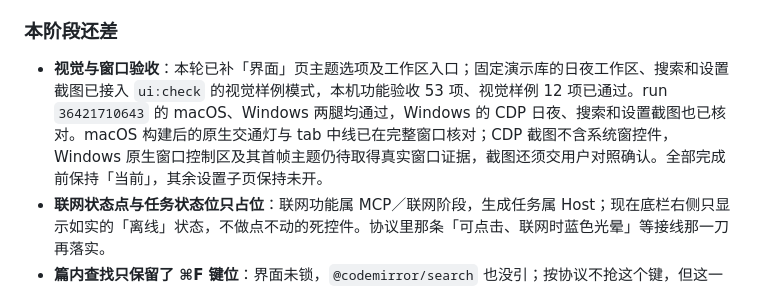
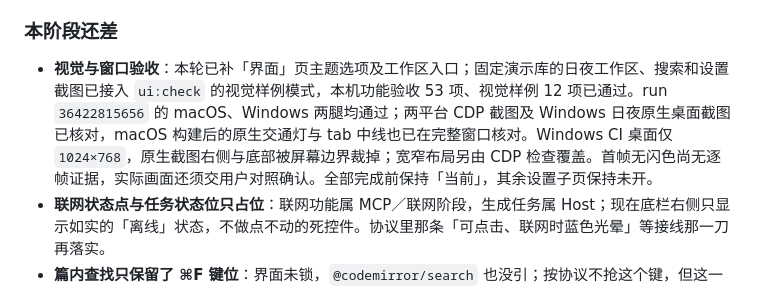
Before and after one commit to skahanium/Rgent, a Markdown page: docs/build.md, the part around the change. GitHub-like rendering.

Commit message:
docs: record dual-platform visual evidence

```diff
--- a/docs/build.md
+++ b/docs/build.md
@@ -120,7 +120,7 @@ v0 Host 阶段须兑现 [Agent 上下文与历史](topics.md#v0-上下文与历
 
 ### 本阶段还差
 
-- **视觉与窗口验收**：本轮已补「界面」页主题选项及工作区入口；固定演示库的日夜工作区、搜索和设置截图已接入 `ui:check` 的视觉样例模式，本机功能验收 53 项、视觉样例 12 项已通过。run `36421710643` 的 macOS、Windows 两腿均通过，Windows 的 CDP 日夜、搜索和设置截图也已核对。macOS 构建后的原生交通灯与 tab 中线已在完整窗口核对；CDP 截图不含系统窗控件，Windows 原生窗口控制区及其首帧主题仍待取得真实窗口证据，截图还须交用户对照确认。全部完成前保持「当前」，其余设置子页保持未开。
+- **视觉与窗口验收**：本轮已补「界面」页主题选项及工作区入口；固定演示库的日夜工作区、搜索和设置截图已接入 `ui:check` 的视觉样例模式，本机功能验收 53 项、视觉样例 12 项已通过。run `36422815656` 的 macOS、Windows 两腿均通过；两平台 CDP 截图及 Windows 日夜原生桌面截图已核对，macOS 构建后的原生交通灯与 tab 中线也已在完整窗口核对。Windows CI 桌面仅 `1024×768`，原生截图右侧与底部被屏幕边界裁掉；宽窄布局另由 CDP 检查覆盖。首帧无闪色尚无逐帧证据，实际画面还须交用户对照确认。全部完成前保持「当前」，其余设置子页保持未开。
 - **联网状态点与任务状态位只占位**：联网功能属 MCP／联网阶段，生成任务属 Host；现在底栏右侧只显示如实的「离线」状态，不做点不动的死控件。协议里那条「可点击、联网时蓝色光晕」等接线那一刀再落实。
 - **篇内查找只保留了 ⌘F 键位**：界面未锁，`@codemirror/search` 也没引；按协议不抢这个键，但这一刀不做界面。
 - **额外主题**未做；本轮只交付日间／夜间／跟随系统。
```
